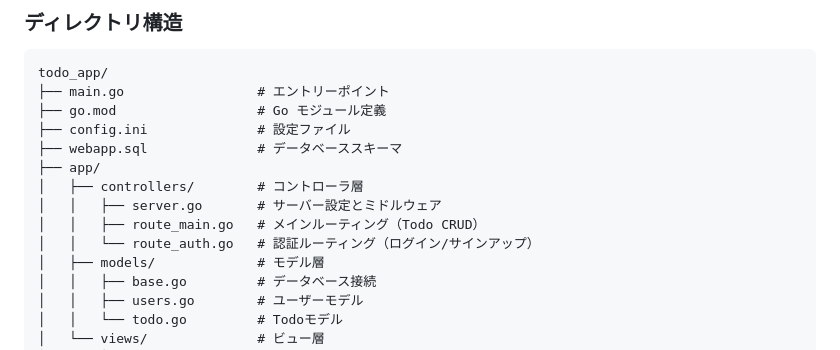
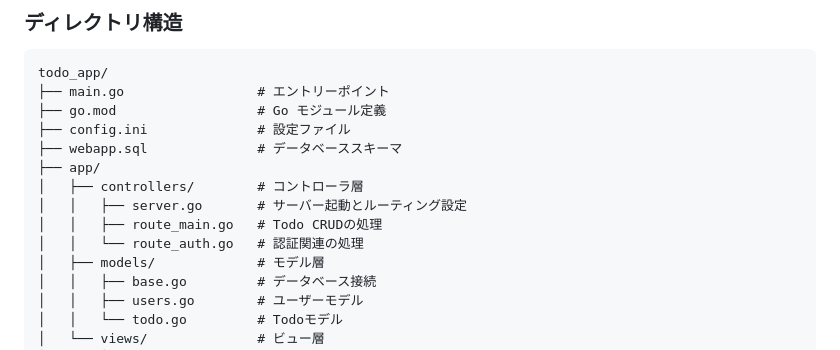
Before and after one commit to 5hvn5vk3/todo_app, a Markdown page: README.md, the part around the change. GitHub-like rendering.

Commit message:
fix: READMEの内容をより正確に

```diff
--- a/README.md
+++ b/README.md
@@ -58,9 +58,9 @@ todo_app/
 ├── webapp.sql              # データベーススキーマ
 ├── app/
 │   ├── controllers/        # コントローラ層
-│   │   ├── server.go       # サーバー設定とミドルウェア
-│   │   ├── route_main.go   # メインルーティング（Todo CRUD）
-│   │   └── route_auth.go   # 認証ルーティング（ログイン/サインアップ）
+│   │   ├── server.go       # サーバー起動とルーティング設定
+│   │   ├── route_main.go   # Todo CRUDの処理
+│   │   └── route_auth.go   # 認証関連の処理
 │   ├── models/             # モデル層
 │   │   ├── base.go         # データベース接続
 │   │   ├── users.go        # ユーザーモデル
```
